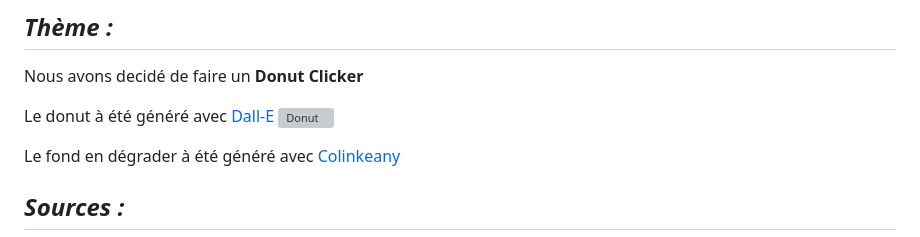
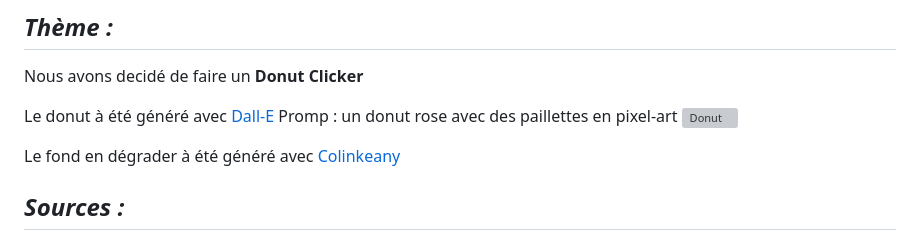
Before and after one commit to MarineVH/cookie-clicker-test, a Markdown page: README.md, the part around the change. Rendered like a GitHub page; grey boxes are pictures that could not be loaded.

```diff
--- a/README.md
+++ b/README.md
@@ -102,7 +102,7 @@ Votre clicker de cookie doit être joli, donnez-lui une belle apparence avec CSS
 Nous avons decidé de faire un **Donut Clicker**
 
 
-Le donut à été généré avec [Dall-E](https://labs.openai.com/ "Dall-E")
+Le donut à été généré avec [Dall-E](https://labs.openai.com/ "Dall-E") Promp : un donut rose avec des paillettes en pixel-art
 ![Donut](img/Donut_DALL_E_.png)
 
 Le fond en dégrader à été généré avec [Colinkeany](http://www.colinkeany.com/blend/ "Colinkeany")
```
Also changed, not shown: cookie-clicker/img/Donut-icon.png (added), cookie-clicker/img/Donut_DALL_E_.png, 2 other files.
